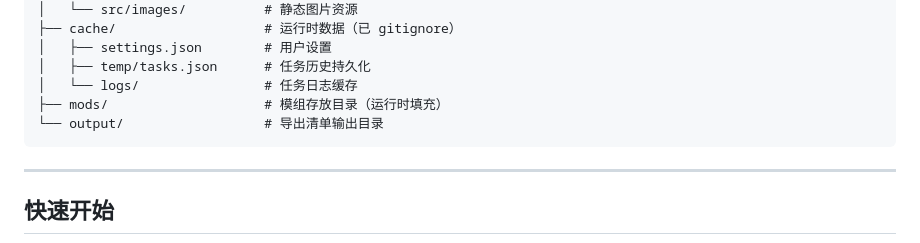
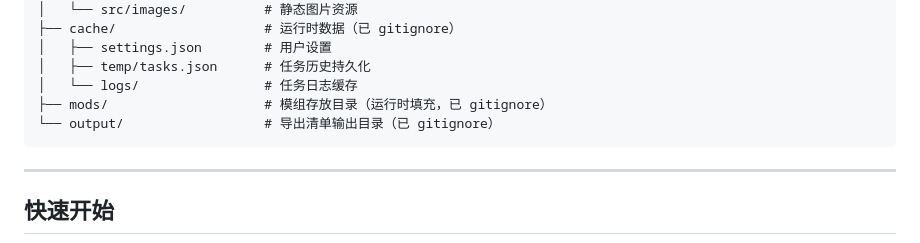
Before and after one commit to JonathanSssst/ModList-Weaver, a Markdown page: README.md, the part around the change. Rendered like a GitHub page.

Commit message:
docs: update README directory structure — mark mods/ and output/ as gitignored

````diff
--- a/README.md
+++ b/README.md
@@ -83,8 +83,8 @@ ModList-Weaver/
 │   ├── settings.json        # 用户设置
 │   ├── temp/tasks.json      # 任务历史持久化
 │   └── logs/                # 任务日志缓存
-├── mods/                    # 模组存放目录（运行时填充）
-└── output/                  # 导出清单输出目录
+├── mods/                    # 模组存放目录（运行时填充，已 gitignore）
+└── output/                  # 导出清单输出目录（已 gitignore）
 ```
 
 ---
````
